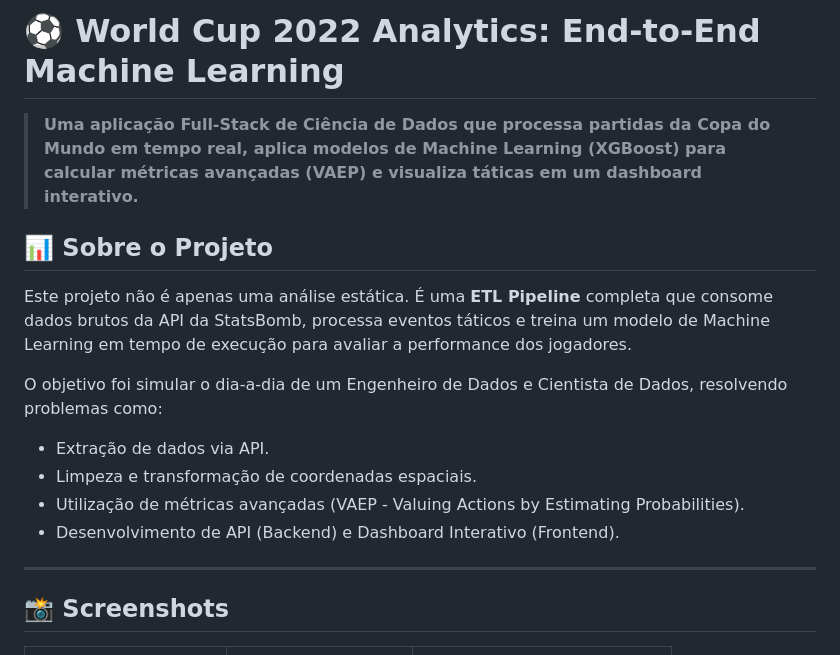
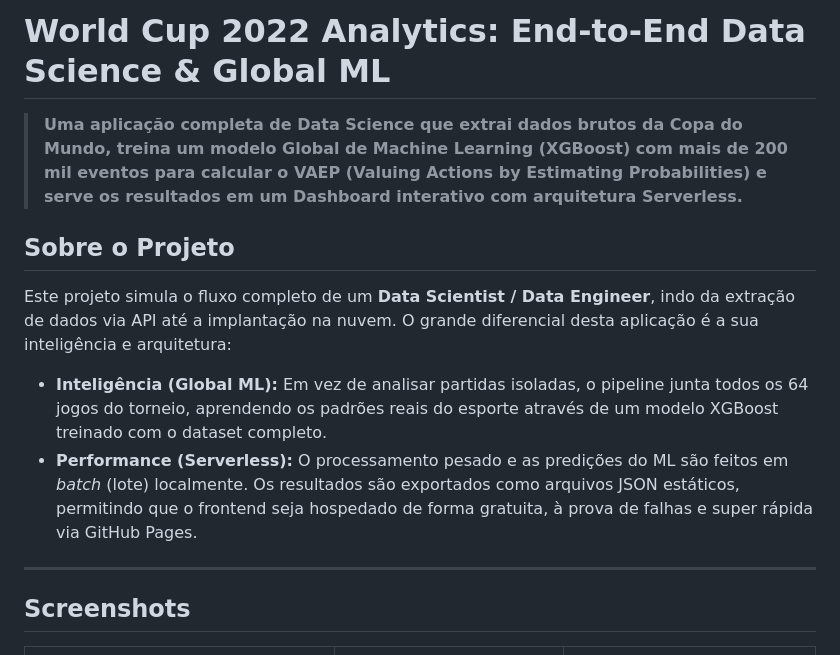
Before and after one commit to fonsca/WorldCup2022DataAnalytics, a Markdown page: README.md, the part around one of its changes. GitHub-like rendering.

```diff
--- a/README.md
+++ b/README.md
@@ -1,20 +1,17 @@
-# ⚽ World Cup 2022 Analytics: End-to-End Machine Learning
+# World Cup 2022 Analytics: End-to-End Data Science & Global ML
 
-> **Uma aplicação Full-Stack de Ciência de Dados que processa partidas da Copa do Mundo em tempo real, aplica modelos de Machine Learning (XGBoost) para calcular métricas avançadas (VAEP) e visualiza táticas em um dashboard interativo.**
+> **Uma aplicação completa de Data Science que extrai dados brutos da Copa do Mundo, treina um modelo Global de Machine Learning (XGBoost) com mais de 200 mil eventos para calcular o VAEP (Valuing Actions by Estimating Probabilities) e serve os resultados em um Dashboard interativo com arquitetura Serverless.**
 
-## 📊 Sobre o Projeto
+## Sobre o Projeto
 
-Este projeto não é apenas uma análise estática. É uma **ETL Pipeline** completa que consome dados brutos da API da StatsBomb, processa eventos táticos e treina um modelo de Machine Learning em tempo de execução para avaliar a performance dos jogadores.
+Este projeto simula o fluxo completo de um **Data Scientist / Data Engineer**, indo da extração de dados via API até a implantação na nuvem. O grande diferencial desta aplicação é a sua inteligência e arquitetura:
 
-O objetivo foi simular o dia-a-dia de um Engenheiro de Dados e Cientista de Dados, resolvendo problemas como:
-* Extração de dados via API.
-* Limpeza e transformação de coordenadas espaciais.
-* Utilização de métricas avançadas (VAEP - Valuing Actions by Estimating Probabilities).
-* Desenvolvimento de API (Backend) e Dashboard Interativo (Frontend).
+* **Inteligência (Global ML):** Em vez de analisar partidas isoladas, o pipeline junta todos os 64 jogos do torneio, aprendendo os padrões reais do esporte através de um modelo XGBoost treinado com o dataset completo.
+* **Performance (Serverless):** O processamento pesado e as predições do ML são feitos em *batch* (lote) localmente. Os resultados são exportados como arquivos JSON estáticos, permitindo que o frontend seja hospedado de forma gratuita, à prova de falhas e super rápida via GitHub Pages.
 
 ---
 
-## 📸 Screenshots
+## Screenshots
 
 | Mapa Geral (Todos) | Filtro por Jogador | Análise de Eficiência (ML) |
 |:---:|:---:|:---:|
```
Also changed, not shown: other parts of README.md (+31 -27 lines).
